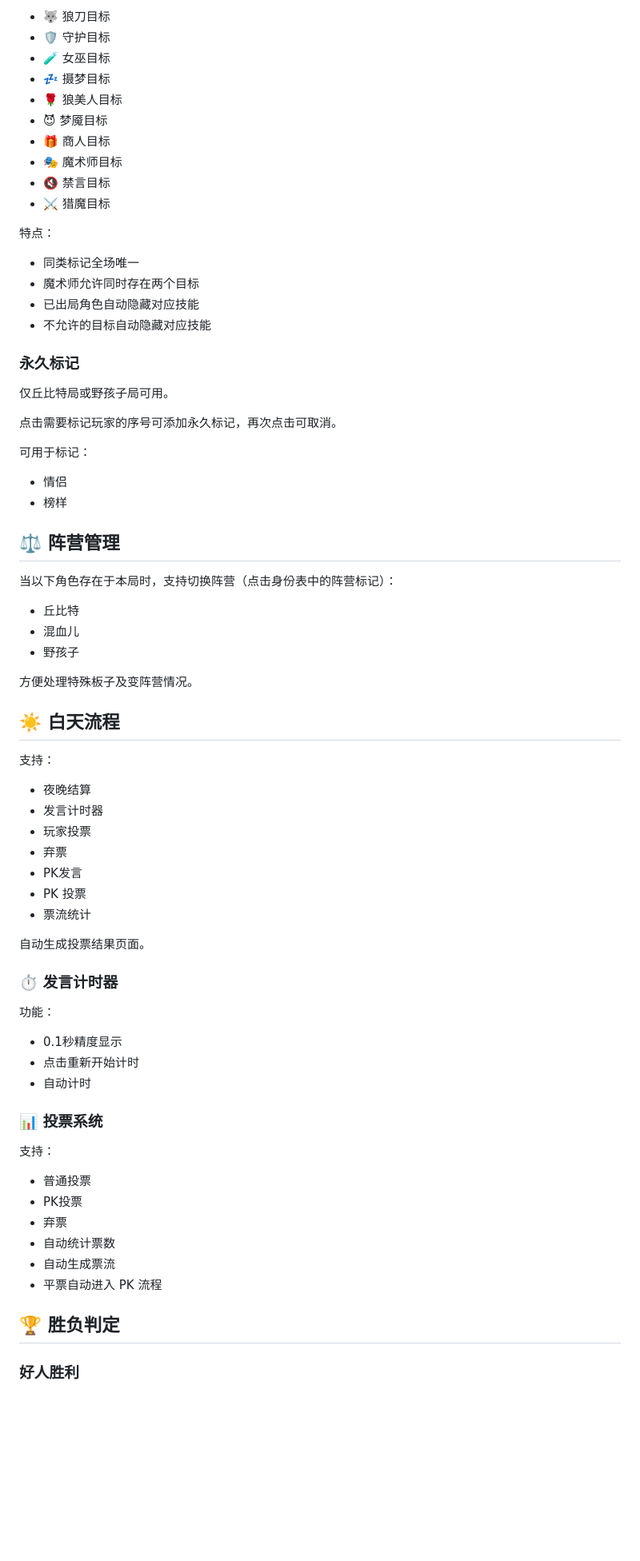
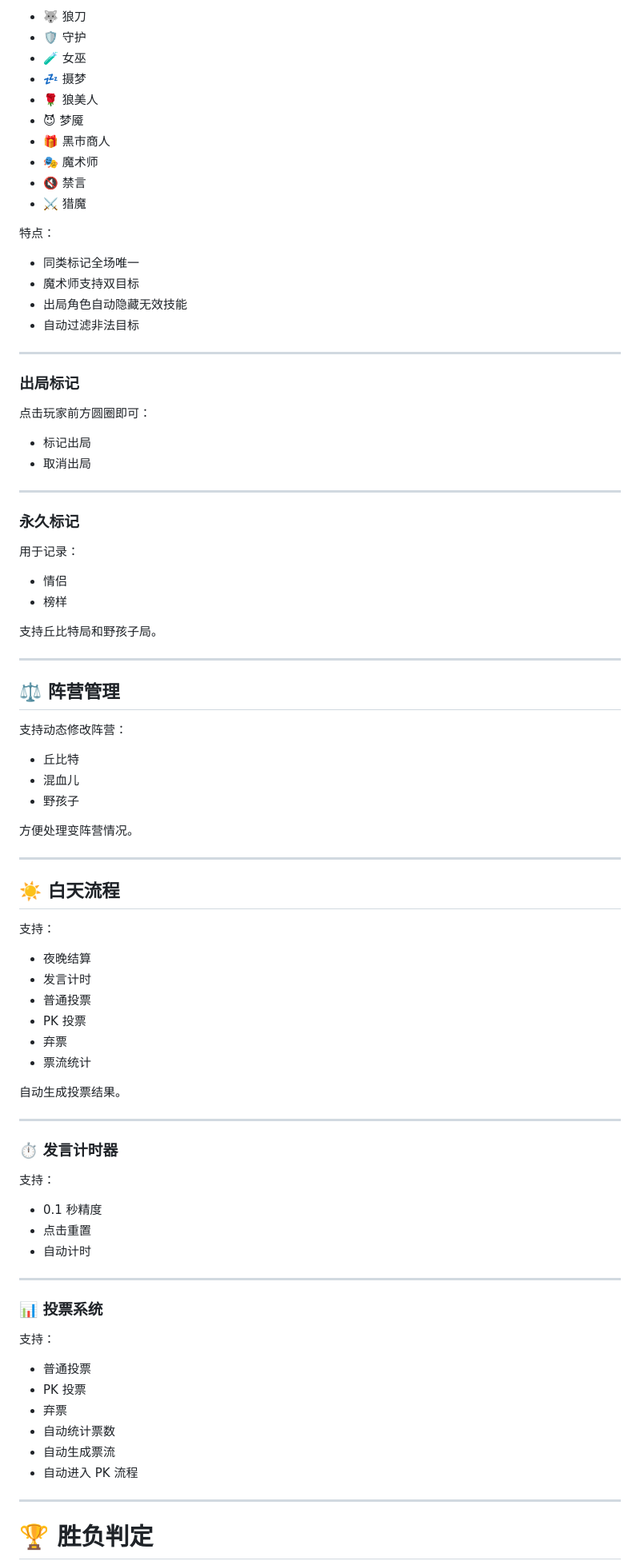
Before and after one commit to LiuKunyi/Werewolf-Judge-Tools, a Markdown page: README.md, the part around one of its changes. Shown at 80% size. Rendered like a GitHub page; blank space fills up the shorter version.

```diff
--- a/README.md
+++ b/README.md
@@ -64,77 +82,93 @@ https://liukunyi.github.io/Werewolf-Judge-Tools/
 
-- 🐺 狼刀目标
-- 🛡️ 守护目标
-- 🧪 女巫目标
-- 💤 摄梦目标
-- 🌹 狼美人目标
-- 😈 梦魇目标
-- 🎁 商人目标
-- 🎭 魔术师目标
-- 🔇 禁言目标
-- ⚔️ 猎魔目标
+- 🐺 狼刀
+- 🛡️ 守护
+- 🧪 女巫
+- 💤 摄梦
+- 🌹 狼美人
+- 😈 梦魇
+- 🎁 黑市商人
+- 🎭 魔术师
+- 🔇 禁言
+- ⚔️ 猎魔
 
 特点：
 
 - 同类标记全场唯一
-- 魔术师允许同时存在两个目标
-- 已出局角色自动隐藏对应技能
-- 不允许的目标自动隐藏对应技能
+- 魔术师支持双目标
+- 出局角色自动隐藏无效技能
+- 自动过滤非法目标
+
+---
+
+### 出局标记
+
+点击玩家前方圆圈即可：
+
+- 标记出局
+- 取消出局
+
+---
 
 ### 永久标记
 
-仅丘比特局或野孩子局可用。
-
-点击需要标记玩家的序号可添加永久标记，再次点击可取消。
-
-可用于标记：
+用于记录：
 
 - 情侣
 - 榜样
 
+支持丘比特局和野孩子局。
+
+---
+
 ## ⚖️ 阵营管理
 
-当以下角色存在于本局时，支持切换阵营（点击身份表中的阵营标记）：
+支持动态修改阵营：
 
 - 丘比特
 - 混血儿
 - 野孩子
 
-方便处理特殊板子及变阵营情况。
+方便处理变阵营情况。
+
+---
 
 ## ☀️ 白天流程
 
 支持：
 
 - 夜晚结算
-- 发言计时器
-- 玩家投票
+- 发言计时
+- 普通投票
+- PK 投票
 - 弃票
-- PK发言
-- PK 投票
 - 票流统计
 
-自动生成投票结果页面。
+自动生成投票结果。
+
+---
 
 ### ⏱️ 发言计时器
 
-功能：
+支持：
 
-- 0.1秒精度显示
-- 点击重新开始计时
+- 0.1 秒精度
+- 点击重置
 - 自动计时
+
+---
 
 ### 📊 投票系统
 
 支持：
 
 - 普通投票
-- PK投票
+- PK 投票
 - 弃票
 - 自动统计票数
 - 自动生成票流
-- 平票自动进入 PK 流程
+- 自动进入 PK 流程
 
-## 🏆 胜负判定
+---
 
-### 好人胜利
+# 🏆 胜负判定
 
```
Also changed, not shown: other parts of README.md (+238 -131 lines).
